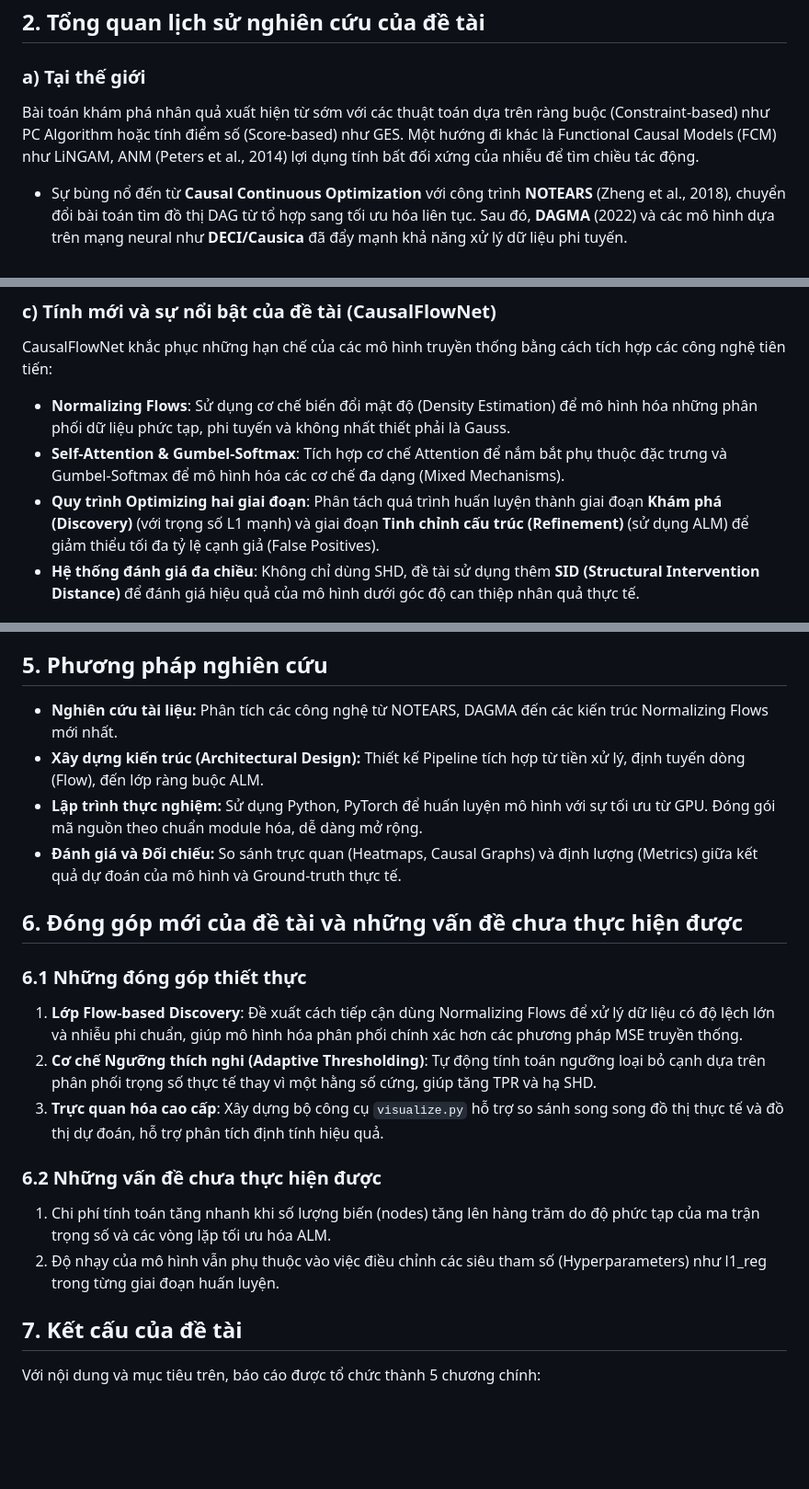
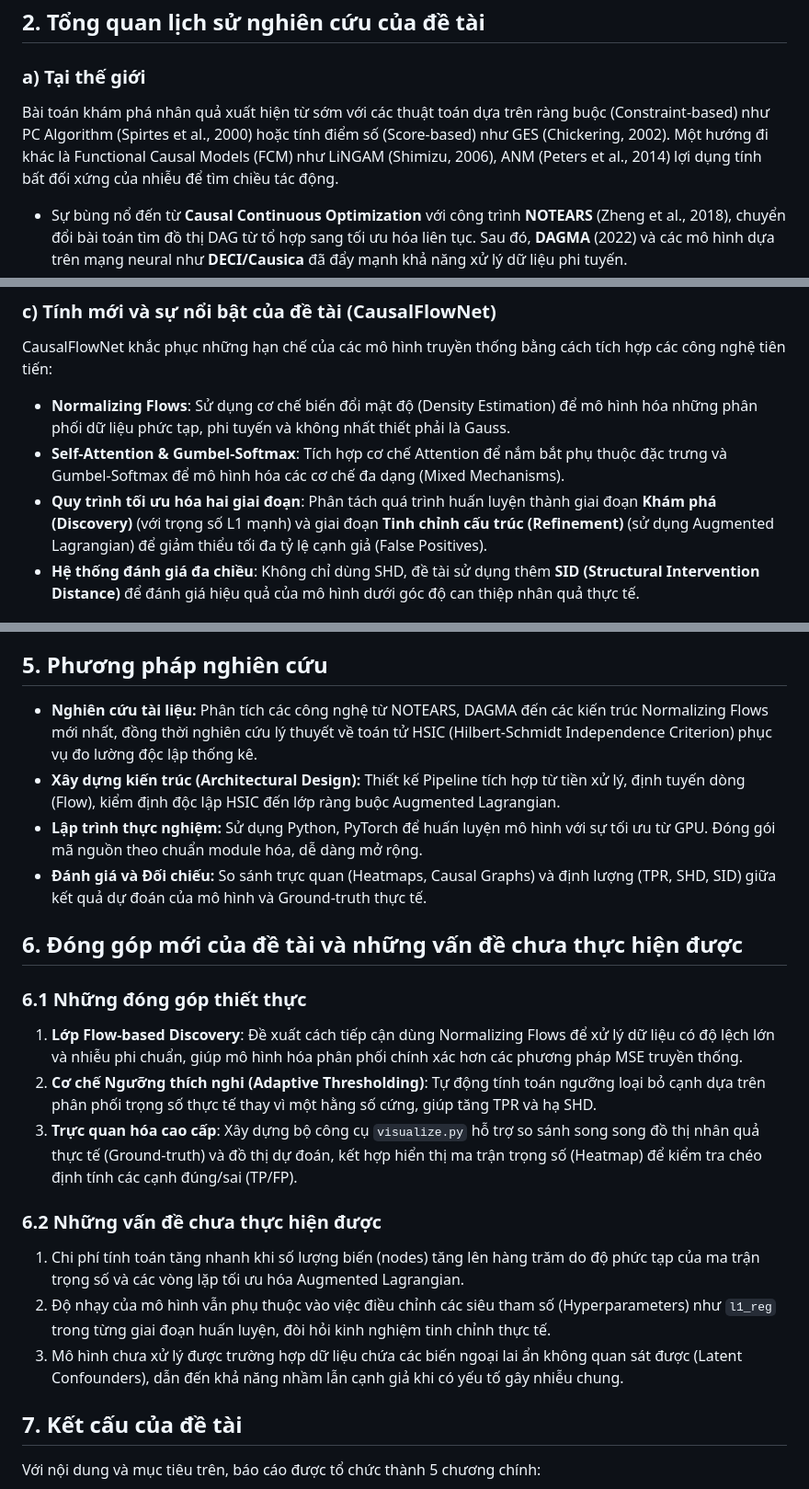
Before and after one commit to manhthai1706/CausalFlowNet, a Markdown page: docx/PhanMoDau.md, 3 parts joined by grey strips. Shown at 92% size. Rendered like a GitHub page; blank space fills up the shorter version.

Commit message:
Refine PhanMoDau.md: add citations, fix wording, add HSIC to methods, improve contributions and limitations

```diff
--- a/docx/PhanMoDau.md
+++ b/docx/PhanMoDau.md
@@ -11,7 +11,7 @@ Tìm kiếm được cấu trúc nguyên nhân - kết quả (Cause-Effect Topol
 ## 2. Tổng quan lịch sử nghiên cứu của đề tài
 
 ### a) Tại thế giới
-Bài toán khám phá nhân quả xuất hiện từ sớm với các thuật toán dựa trên ràng buộc (Constraint-based) như PC Algorithm hoặc tính điểm số (Score-based) như GES. Một hướng đi khác là Functional Causal Models (FCM) như LiNGAM, ANM (Peters et al., 2014) lợi dụng tính bất đối xứng của nhiễu để tìm chiều tác động.
+Bài toán khám phá nhân quả xuất hiện từ sớm với các thuật toán dựa trên ràng buộc (Constraint-based) như PC Algorithm (Spirtes et al., 2000) hoặc tính điểm số (Score-based) như GES (Chickering, 2002). Một hướng đi khác là Functional Causal Models (FCM) như LiNGAM (Shimizu, 2006), ANM (Peters et al., 2014) lợi dụng tính bất đối xứng của nhiễu để tìm chiều tác động.
   * Sự bùng nổ đến từ **Causal Continuous Optimization** với công trình **NOTEARS** (Zheng et al., 2018), chuyển đổi bài toán tìm đồ thị DAG từ tổ hợp sang tối ưu hóa liên tục. Sau đó, **DAGMA** (2022) và các mô hình dựa trên mạng neural như **DECI/Causica** đã đẩy mạnh khả năng xử lý dữ liệu phi tuyến.
   * Xu hướng mới nhất tập trung vào việc xử lý các phân phối phức tạp, không chỉ dừng lại ở nhiễu cộng (Additive Noise), thông qua các kỹ thuật như **Normalizing Flows** và biến đổi biến tiềm ẩn (Latent Variable Models).
 
@@ -22,7 +22,7 @@ Tại Việt Nam, các nghiên cứu về AI hiện tại phần lớn vẫn t
 CausalFlowNet khắc phục những hạn chế của các mô hình truyền thống bằng cách tích hợp các công nghệ tiên tiến:
 - **Normalizing Flows**: Sử dụng cơ chế biến đổi mật độ (Density Estimation) để mô hình hóa những phân phối dữ liệu phức tạp, phi tuyến và không nhất thiết phải là Gauss.
 - **Self-Attention & Gumbel-Softmax**: Tích hợp cơ chế Attention để nắm bắt phụ thuộc đặc trưng và Gumbel-Softmax để mô hình hóa các cơ chế đa dạng (Mixed Mechanisms).
-- **Quy trình Optimizing hai giai đoạn**: Phân tách quá trình huấn luyện thành giai đoạn **Khám phá (Discovery)** (với trọng số L1 mạnh) và giai đoạn **Tinh chỉnh cấu trúc (Refinement)** (sử dụng ALM) để giảm thiểu tối đa tỷ lệ cạnh giả (False Positives).
+- **Quy trình tối ưu hóa hai giai đoạn**: Phân tách quá trình huấn luyện thành giai đoạn **Khám phá (Discovery)** (với trọng số L1 mạnh) và giai đoạn **Tinh chỉnh cấu trúc (Refinement)** (sử dụng Augmented Lagrangian) để giảm thiểu tối đa tỷ lệ cạnh giả (False Positives).
 - **Hệ thống đánh giá đa chiều**: Không chỉ dùng SHD, đề tài sử dụng thêm **SID (Structural Intervention Distance)** để đánh giá hiệu quả của mô hình dưới góc độ can thiệp nhân quả thực tế.
 
 ## 3. Mục tiêu đồ án tốt nghiệp
@@ -47,21 +47,22 @@ CausalFlowNet khắc phục những hạn chế của các mô hình truyền th
 
 ## 5. Phương pháp nghiên cứu
 
-- **Nghiên cứu tài liệu:** Phân tích các công nghệ từ NOTEARS, DAGMA đến các kiến trúc Normalizing Flows mới nhất.
-- **Xây dựng kiến trúc (Architectural Design):** Thiết kế Pipeline tích hợp từ tiền xử lý, định tuyến dòng (Flow), đến lớp ràng buộc ALM.
+- **Nghiên cứu tài liệu:** Phân tích các công nghệ từ NOTEARS, DAGMA đến các kiến trúc Normalizing Flows mới nhất, đồng thời nghiên cứu lý thuyết về toán tử HSIC (Hilbert-Schmidt Independence Criterion) phục vụ đo lường độc lập thống kê.
+- **Xây dựng kiến trúc (Architectural Design):** Thiết kế Pipeline tích hợp từ tiền xử lý, định tuyến dòng (Flow), kiểm định độc lập HSIC đến lớp ràng buộc Augmented Lagrangian.
 - **Lập trình thực nghiệm:** Sử dụng Python, PyTorch để huấn luyện mô hình với sự tối ưu từ GPU. Đóng gói mã nguồn theo chuẩn module hóa, dễ dàng mở rộng.
-- **Đánh giá và Đối chiếu:** So sánh trực quan (Heatmaps, Causal Graphs) và định lượng (Metrics) giữa kết quả dự đoán của mô hình và Ground-truth thực tế.
+- **Đánh giá và Đối chiếu:** So sánh trực quan (Heatmaps, Causal Graphs) và định lượng (TPR, SHD, SID) giữa kết quả dự đoán của mô hình và Ground-truth thực tế.
 
 ## 6. Đóng góp mới của đề tài và những vấn đề chưa thực hiện được
 
 ### 6.1 Những đóng góp thiết thực
 1. **Lớp Flow-based Discovery**: Đề xuất cách tiếp cận dùng Normalizing Flows để xử lý dữ liệu có độ lệch lớn và nhiễu phi chuẩn, giúp mô hình hóa phân phối chính xác hơn các phương pháp MSE truyền thống.
 2. **Cơ chế Ngưỡng thích nghi (Adaptive Thresholding)**: Tự động tính toán ngưỡng loại bỏ cạnh dựa trên phân phối trọng số thực tế thay vì một hằng số cứng, giúp tăng TPR và hạ SHD.
-3. **Trực quan hóa cao cấp**: Xây dựng bộ công cụ `visualize.py` hỗ trợ so sánh song song đồ thị thực tế và đồ thị dự đoán, hỗ trợ phân tích định tính hiệu quả.
+3. **Trực quan hóa cao cấp**: Xây dựng bộ công cụ `visualize.py` hỗ trợ so sánh song song đồ thị nhân quả thực tế (Ground-truth) và đồ thị dự đoán, kết hợp hiển thị ma trận trọng số (Heatmap) để kiểm tra chéo định tính các cạnh đúng/sai (TP/FP).
 
 ### 6.2 Những vấn đề chưa thực hiện được
-1. Chi phí tính toán tăng nhanh khi số lượng biến (nodes) tăng lên hàng trăm do độ phức tạp của ma trận trọng số và các vòng lặp tối ưu hóa ALM.
-2. Độ nhạy của mô hình vẫn phụ thuộc vào việc điều chỉnh các siêu tham số (Hyperparameters) như l1_reg trong từng giai đoạn huấn luyện.
+1. Chi phí tính toán tăng nhanh khi số lượng biến (nodes) tăng lên hàng trăm do độ phức tạp của ma trận trọng số và các vòng lặp tối ưu hóa Augmented Lagrangian.
+2. Độ nhạy của mô hình vẫn phụ thuộc vào việc điều chỉnh các siêu tham số (Hyperparameters) như `l1_reg` trong từng giai đoạn huấn luyện, đòi hỏi kinh nghiệm tinh chỉnh thực tế.
+3. Mô hình chưa xử lý được trường hợp dữ liệu chứa các biến ngoại lai ẩn không quan sát được (Latent Confounders), dẫn đến khả năng nhầm lẫn cạnh giả khi có yếu tố gây nhiễu chung.
 
 ## 7. Kết cấu của đề tài
 
```
